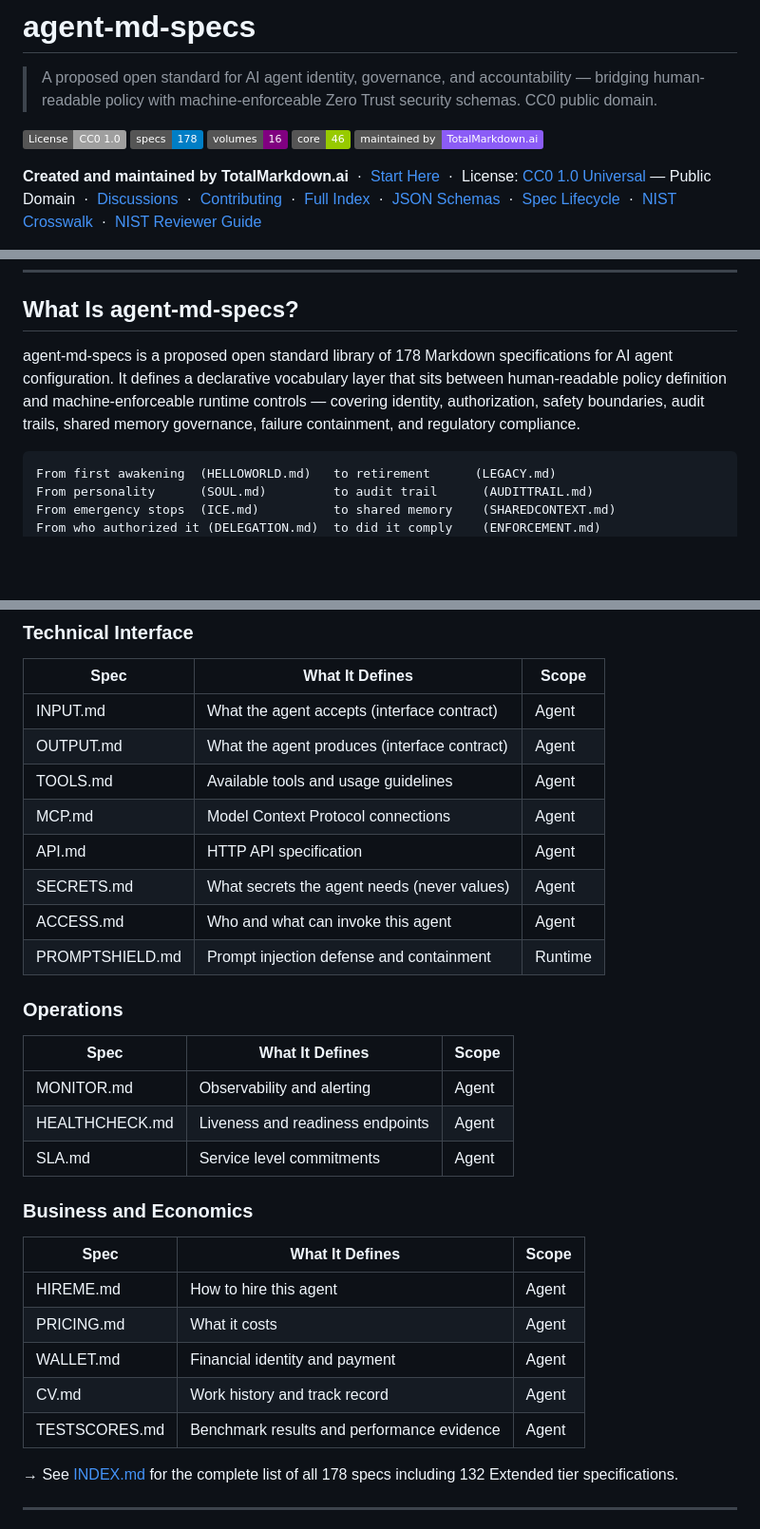
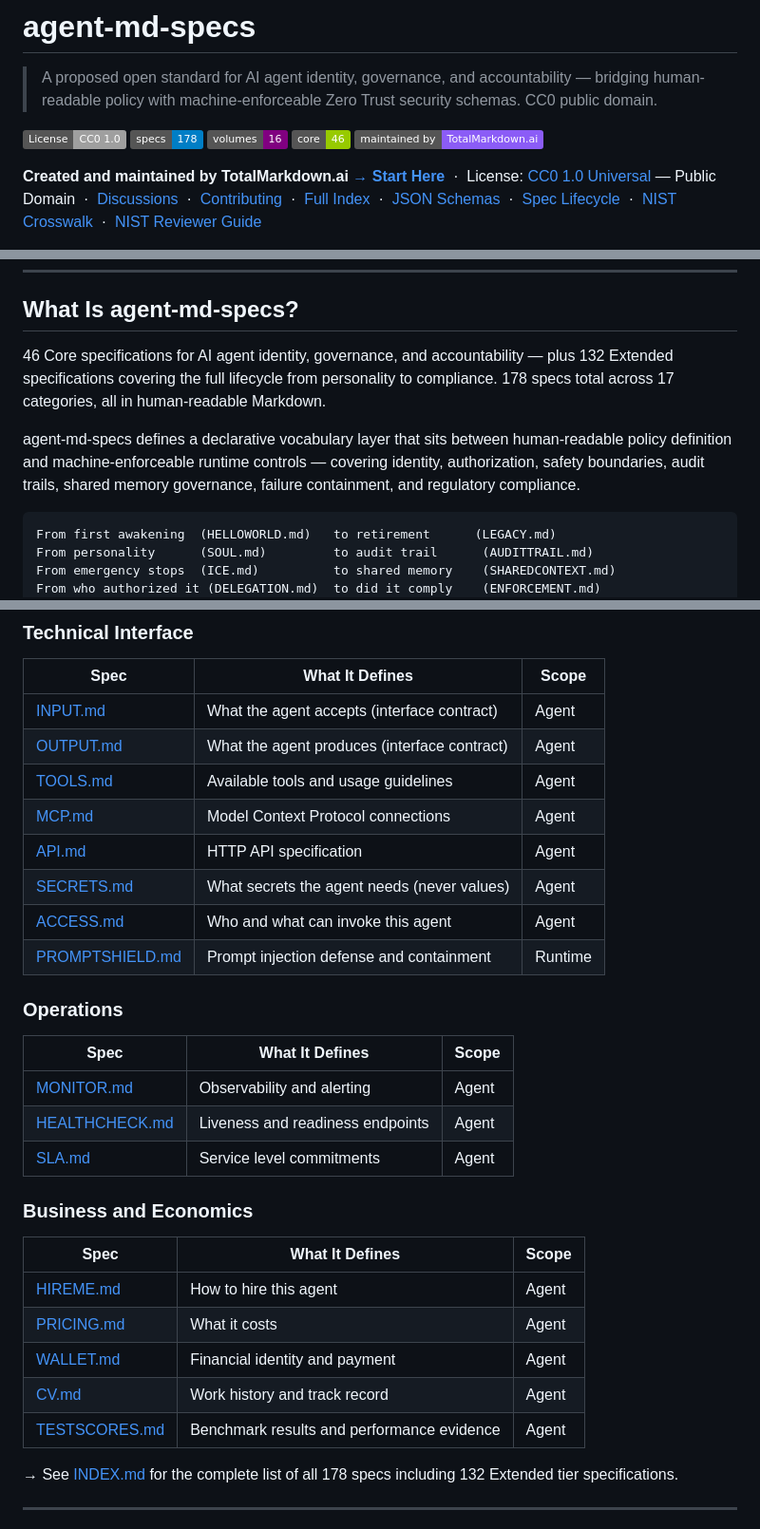
Before and after one commit to totalmarkdown/agent-md-specs, a Markdown page: README.md, 3 parts joined by grey strips. Shown at 95% size. Drawn GitHub-style; badges without logos; blank space fills up the shorter version.

````diff
--- a/README.md
+++ b/README.md
@@ -11,7 +11,7 @@
 [![Maintained by TotalMarkdown](https://img.shields.io/badge/maintained%20by-TotalMarkdown.ai-8B5CF6)](https://totalmarkdown.ai)
 
 **Created and maintained by TotalMarkdown.ai**
-&nbsp;·&nbsp; [Start Here](./_start-here/)
+**[→ Start Here](_start-here/)**
 &nbsp;·&nbsp; License: [CC0 1.0 Universal](./LICENSE) — Public Domain
 &nbsp;·&nbsp; [Discussions](https://github.com/totalmarkdown/agent-md-specs/discussions)
 &nbsp;·&nbsp; [Contributing](./CONTRIBUTING.md)
@@ -73,12 +73,16 @@ deployments require.
 
 ## What Is agent-md-specs?
 
-agent-md-specs is a proposed open standard library of 178 Markdown
-specifications for AI agent configuration. It defines a declarative
-vocabulary layer that sits between human-readable policy definition
-and machine-enforceable runtime controls — covering identity,
-authorization, safety boundaries, audit trails, shared memory
-governance, failure containment, and regulatory compliance.
+46 Core specifications for AI agent identity, governance, and
+accountability — plus 132 Extended specifications covering the
+full lifecycle from personality to compliance. 178 specs total
+across 17 categories, all in human-readable Markdown.
+
+agent-md-specs defines a declarative vocabulary layer that sits
+between human-readable policy definition and machine-enforceable
+runtime controls — covering identity, authorization, safety
+boundaries, audit trails, shared memory governance, failure
+containment, and regulatory compliance.
 
 ```
 From first awakening  (HELLOWORLD.md)   to retirement      (LEGACY.md)
@@ -289,32 +293,32 @@ should define. Start here. Add Extended specs as your needs grow.
 
 | Spec | What It Defines | Scope |
 |------|----------------|-------|
-| INPUT.md | What the agent accepts (interface contract) | Agent |
-| OUTPUT.md | What the agent produces (interface contract) | Agent |
-| TOOLS.md | Available tools and usage guidelines | Agent |
-| MCP.md | Model Context Protocol connections | Agent |
-| API.md | HTTP API specification | Agent |
-| SECRETS.md | What secrets the agent needs (never values) | Agent |
-| ACCESS.md | Who and what can invoke this agent | Agent |
-| PROMPTSHIELD.md | Prompt injection defense and containment | Runtime |
+| [INPUT.md](specs/technical/INPUT.md) | What the agent accepts (interface contract) | Agent |
+| [OUTPUT.md](specs/technical/OUTPUT.md) | What the agent produces (interface contract) | Agent |
+| [TOOLS.md](specs/technical/TOOLS.md) | Available tools and usage guidelines | Agent |
+| [MCP.md](specs/technical/MCP.md) | Model Context Protocol connections | Agent |
+| [API.md](specs/technical/API.md) | HTTP API specification | Agent |
+| [SECRETS.md](specs/security/SECRETS.md) | What secrets the agent needs (never values) | Agent |
+| [ACCESS.md](specs/security/ACCESS.md) | Who and what can invoke this agent | Agent |
+| [PROMPTSHIELD.md](specs/security/PROMPTSHIELD.md) | Prompt injection defense and containment | Runtime |
 
 ### Operations
 
 | Spec | What It Defines | Scope |
 |------|----------------|-------|
-| MONITOR.md | Observability and alerting | Agent |
-| HEALTHCHECK.md | Liveness and readiness endpoints | Agent |
-| SLA.md | Service level commitments | Agent |
+| [MONITOR.md](specs/operations/MONITOR.md) | Observability and alerting | Agent |
+| [HEALTHCHECK.md](specs/operations/HEALTHCHECK.md) | Liveness and readiness endpoints | Agent |
+| [SLA.md](specs/operations/SLA.md) | Service level commitments | Agent |
 
 ### Business and Economics
 
 | Spec | What It Defines | Scope |
 |------|----------------|-------|
-| HIREME.md | How to hire this agent | Agent |
-| PRICING.md | What it costs | Agent |
-| WALLET.md | Financial identity and payment | Agent |
-| CV.md | Work history and track record | Agent |
-| TESTSCORES.md | Benchmark results and performance evidence | Agent |
+| [HIREME.md](specs/business/HIREME.md) | How to hire this agent | Agent |
+| [PRICING.md](specs/economic/PRICING.md) | What it costs | Agent |
+| [WALLET.md](specs/economic/WALLET.md) | Financial identity and payment | Agent |
+| [CV.md](specs/economic/CV.md) | Work history and track record | Agent |
+| [TESTSCORES.md](specs/quality/TESTSCORES.md) | Benchmark results and performance evidence | Agent |
 
 → See [INDEX.md](INDEX.md) for the complete list of all 178 specs
 including 132 Extended tier specifications.
````
Also changed, not shown: other parts of README.md (+30 -30 lines).
